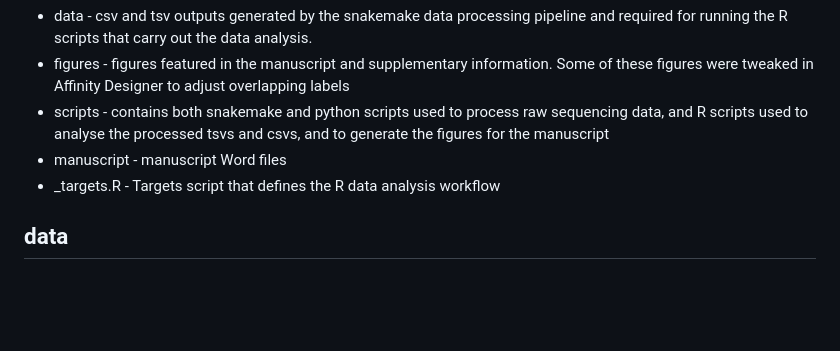
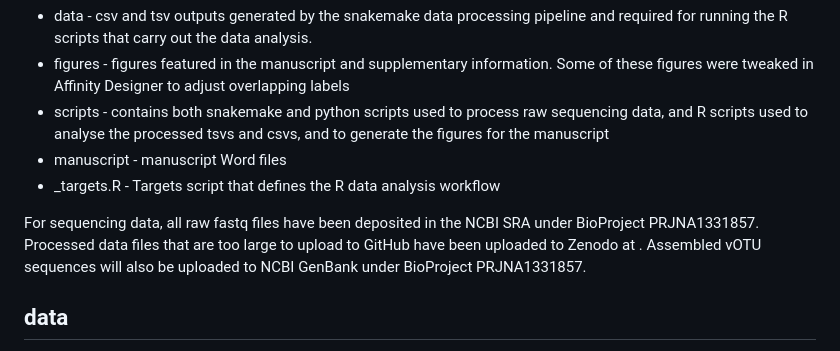
Before and after one commit to LSHillary/FecalViromeOptimisation, a Markdown page: README.md, the part around the change. GitHub-like rendering; blank space fills up the shorter version.

Commit message:
updated README again

```diff
--- a/README.md
+++ b/README.md
@@ -7,6 +7,9 @@ This repository is split into the following folders:
 - scripts - contains both snakemake and python scripts used to process raw sequencing data, and R scripts used to analyse the processed tsvs and csvs, and to generate the figures for the manuscript
 - manuscript - manuscript Word files
 - _targets.R - Targets script that defines the R data analysis workflow
+
+For sequencing data, all raw fastq files have been deposited in the NCBI SRA under BioProject PRJNA1331857. Processed data files that are too large to upload to GitHub have been uploaded to Zenodo at <INSERT LINK HERE>.
+Assembled vOTU sequences will also be uploaded to NCBI GenBank under BioProject PRJNA1331857.
 
 ## data
 - Biogeography - UHGV clustering and mapping analysis (note that the file votus_metadata_extended.csv was too large to upload via GitHub, so has been uploaded to Zenodo separately)
```
